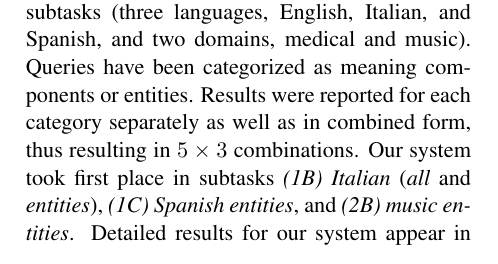
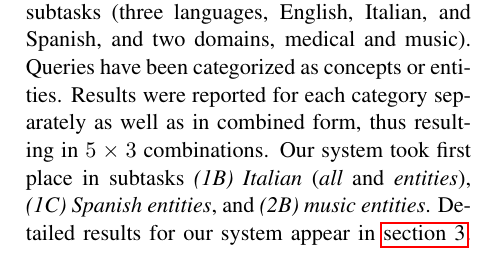
Before and after one commit to begab/fca_hypernymy, a LaTeX paper (paper/sparsians.tex): part of one column of page 1 of 6, cut so that both start at the same text. Compiled offline with pdfLaTeX.

Commit message:
fixes pervious commit

```diff
--- a/paper/sparsians.tex
+++ b/paper/sparsians.tex
@@ -139,7 +139,7 @@ hypernym hierarchy offers itself as a natural choice.
 The task \citep{Camacho-Collados:2018} evaluated systems on their ability to
 extract hypernyms for query words in five subtasks (three languages, English,
 Italian, and Spanish, and two domains, medical and music). Queries have been
-categorized as meaning components or entities. Results were reported for each category
+categorized as concepts or entities. Results were reported for each category
 separately as well as in combined form, thus resulting in $5\times 3$
 combinations.
   Our system took first place in subtasks
```
